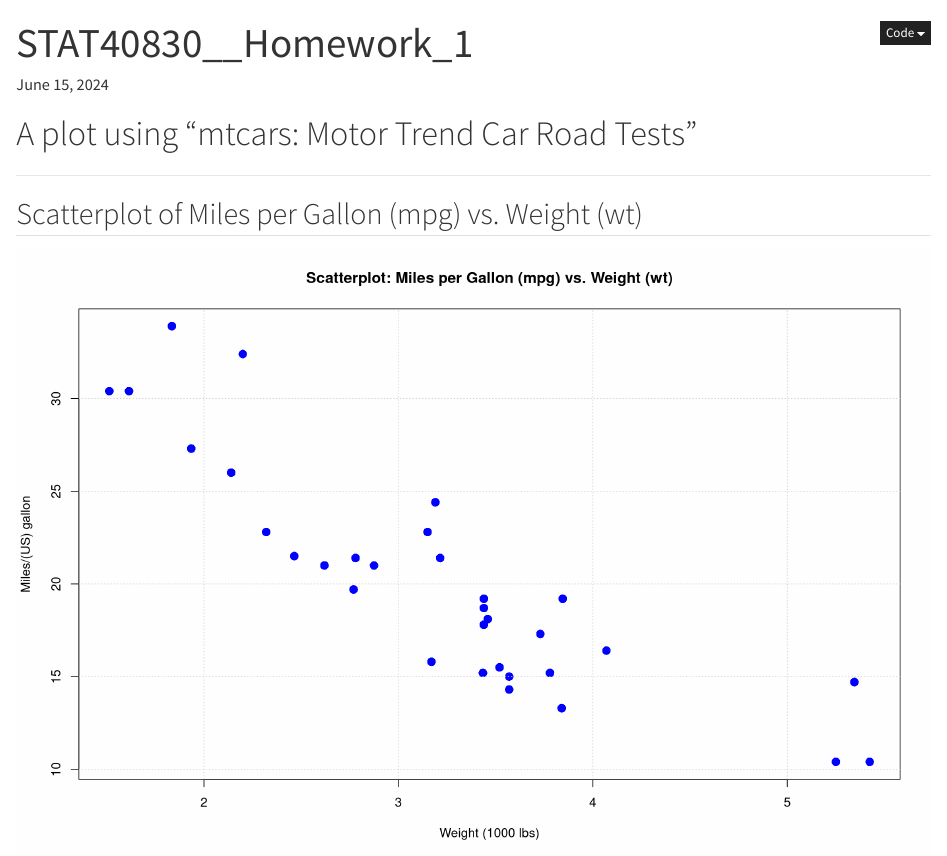
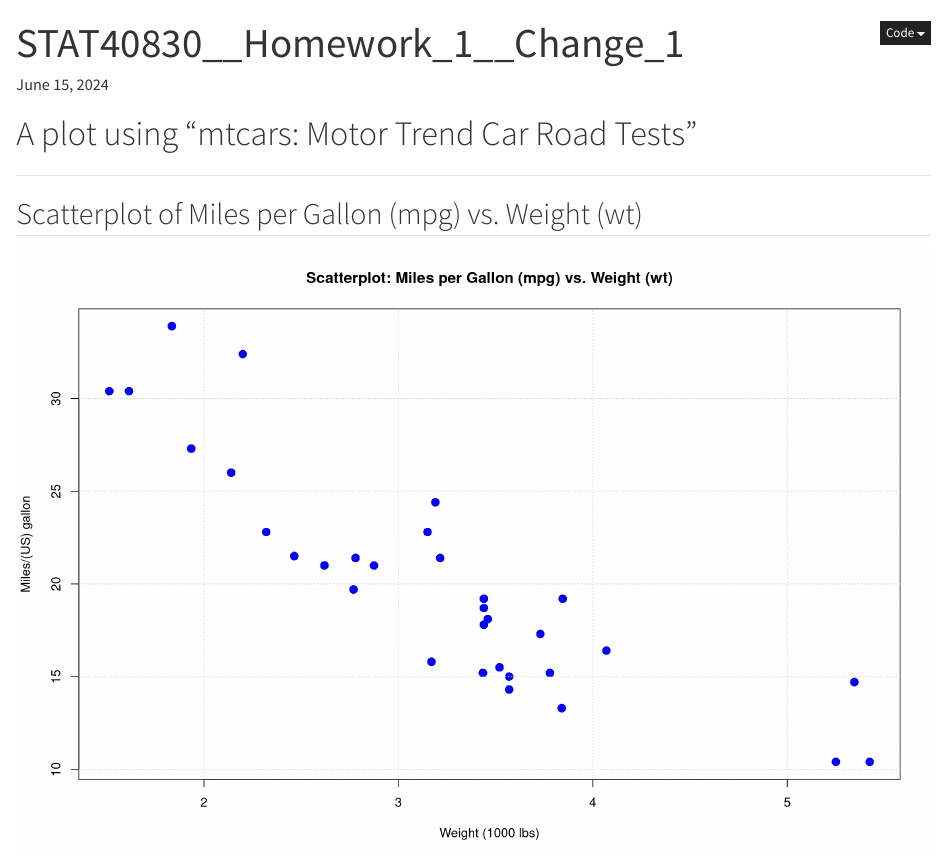
Before and after one commit to dtaldata/Homework_-_GitHub_Setup, a Quarto document (STAT40830__Homework_1.qmd): the page in a window 1100 px wide, from its top. Rendered offline with R 4.5, knitr and Pandoc in place of Quarto, with nearby package versions.

Commit message:
First change

```diff
--- a/STAT40830__Homework_1.qmd
+++ b/STAT40830__Homework_1.qmd
@@ -1,5 +1,5 @@
 ---
-title: "STAT40830__Homework_1"
+title: "STAT40830__Homework_1__Change_1"
 date: today
 date-format: long
 format:
```
